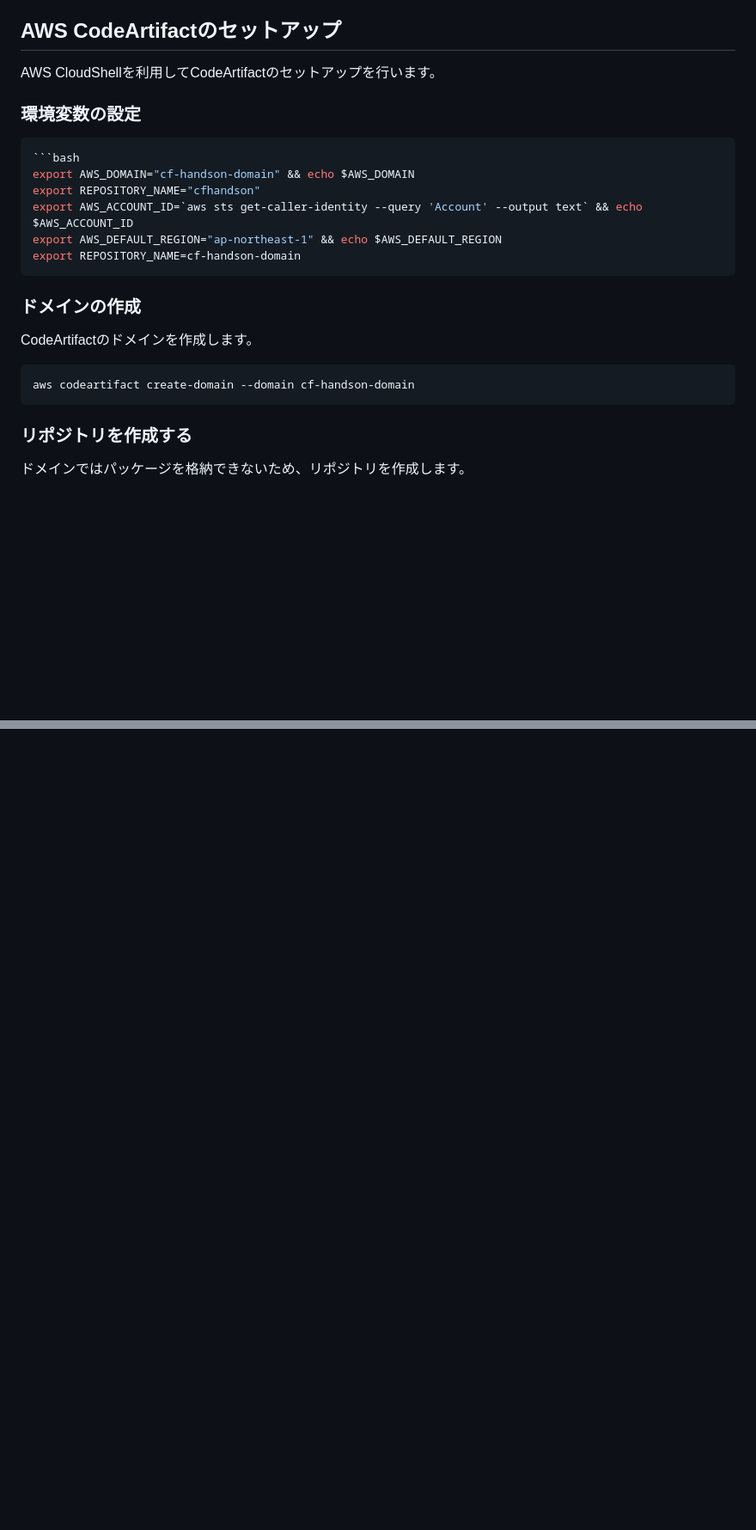
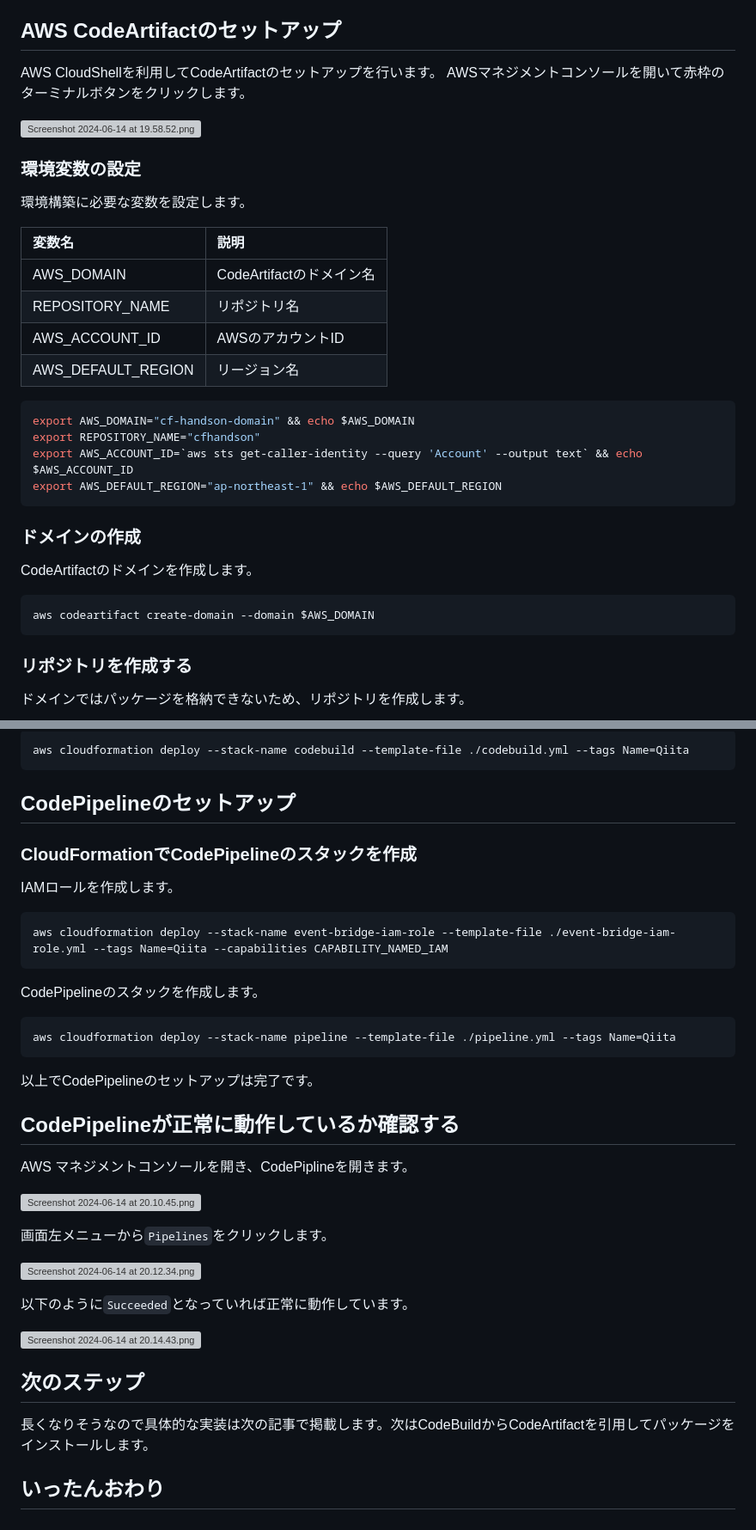
Before and after one commit to ymd65536/platform, a Markdown page: aws_codebuild_artifact/README.md, 2 parts joined by grey strips. Shown: that part at 86% size. Drawn GitHub-style; blank space fills up the shorter version; grey boxes are pictures that could not be loaded.

Commit message:
add: Qiita

````diff
--- a/aws_codebuild_artifact/README.md
+++ b/aws_codebuild_artifact/README.md
@@ -121,16 +117,26 @@ CodeBuildのセットアップは以下の手順で行います。
 ## AWS CodeArtifactのセットアップ
 
 AWS CloudShellを利用してCodeArtifactのセットアップを行います。
+AWSマネジメントコンソールを開いて赤枠のターミナルボタンをクリックします。
+
+![Screenshot 2024-06-14 at 19.58.52.png](https://qiita-image-store.s3.ap-northeast-1.amazonaws.com/0/527543/9a02c3a6-1a2a-3d5a-490e-d49e558633d2.png)
 
 ### 環境変数の設定
 
-```sh
+環境構築に必要な変数を設定します。
+
+|変数名|説明|
+|:---|:---|
+|AWS_DOMAIN|CodeArtifactのドメイン名|
+|REPOSITORY_NAME|リポジトリ名|
+|AWS_ACCOUNT_ID|AWSのアカウントID|
+|AWS_DEFAULT_REGION|リージョン名|
+
 ```bash
 export AWS_DOMAIN="cf-handson-domain" && echo $AWS_DOMAIN
 export REPOSITORY_NAME="cfhandson"
 export AWS_ACCOUNT_ID=`aws sts get-caller-identity --query 'Account' --output text` && echo $AWS_ACCOUNT_ID
 export AWS_DEFAULT_REGION="ap-northeast-1" && echo $AWS_DEFAULT_REGION
-export REPOSITORY_NAME=cf-handson-domain
 ```
 
 ### ドメインの作成
@@ -138,7 +144,7 @@ export REPOSITORY_NAME=cf-handson-domain
 CodeArtifactのドメインを作成します。
 
 ```bash
-aws codeartifact create-domain --domain cf-handson-domain
+aws codeartifact create-domain --domain $AWS_DOMAIN
 ```
 
 ### リポジトリを作成する
@@ -247,0 +360,41 @@ npm install sample-package@1.0.0 && node index.js
+```bash
+aws cloudformation deploy --stack-name codebuild --template-file ./codebuild.yml --tags Name=Qiita
+```
+
+## CodePipelineのセットアップ
+
+### CloudFormationでCodePipelineのスタックを作成
+
+IAMロールを作成します。
+
+```bash
+aws cloudformation deploy --stack-name event-bridge-iam-role --template-file ./event-bridge-iam-role.yml --tags Name=Qiita --capabilities CAPABILITY_NAMED_IAM
+```
+
+CodePipelineのスタックを作成します。
+
+```bash
+aws cloudformation deploy --stack-name pipeline --template-file ./pipeline.yml --tags Name=Qiita
+```
+
+以上でCodePipelineのセットアップは完了です。
+
+## CodePipelineが正常に動作しているか確認する
+
+AWS マネジメントコンソールを開き、CodePiplineを開きます。
+
+![Screenshot 2024-06-14 at 20.10.45.png](https://qiita-image-store.s3.ap-northeast-1.amazonaws.com/0/527543/9ddf179c-7e8f-06e8-c79d-5405be8ca14d.png)
+
+画面左メニューから`Pipelines`をクリックします。
+
+![Screenshot 2024-06-14 at 20.12.34.png](https://qiita-image-store.s3.ap-northeast-1.amazonaws.com/0/527543/19deee0a-7403-b8f2-7e78-4bacc8027423.png)
+
+以下のように`Succeeded`となっていれば正常に動作しています。
+
+![Screenshot 2024-06-14 at 20.14.43.png](https://qiita-image-store.s3.ap-northeast-1.amazonaws.com/0/527543/f62a88bf-ce5d-d103-427b-14658e1e197e.png)
+
+## 次のステップ
+
+長くなりそうなので具体的な実装は次の記事で掲載します。次はCodeBuildからCodeArtifactを引用してパッケージをインストールします。
+
+## いったんおわり
````
Also changed, not shown: other parts of aws_codebuild_artifact/README.md (+114 -12 lines).
